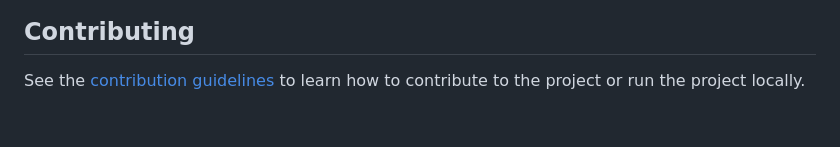
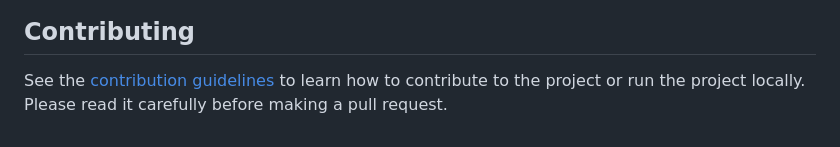
Before and after one commit to fingerprintjs/fingerprintjs, a Markdown page: readme.md, the part around the change. Drawn GitHub-style.

Commit message:
Highlight the contributing guide importance in the readme.md

```diff
--- a/readme.md
+++ b/readme.md
@@ -119,3 +119,4 @@ If you require private support for FignerprintJS, please email us at [oss-suppor
 ## Contributing
 
 See the [contribution guidelines](contributing.md) to learn how to contribute to the project or run the project locally.
+Please read it carefully before making a pull request.
```
